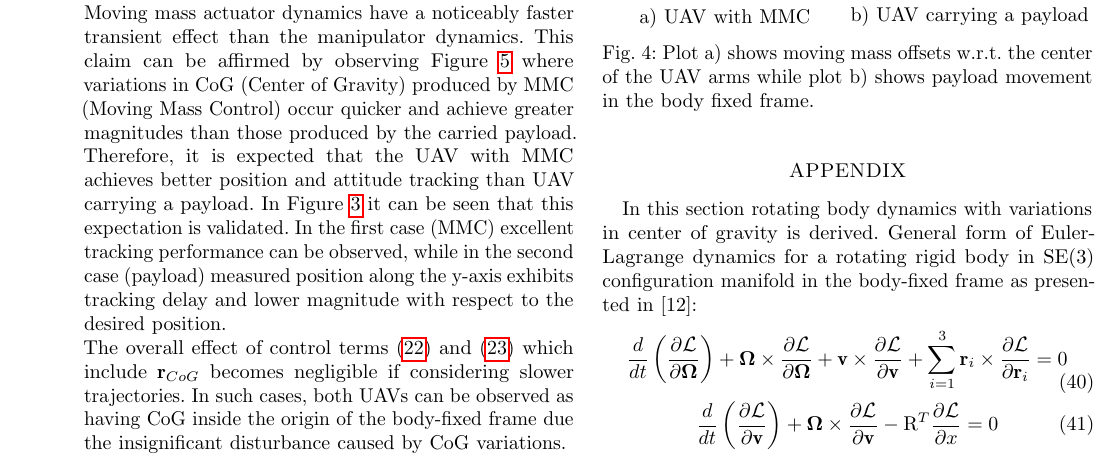
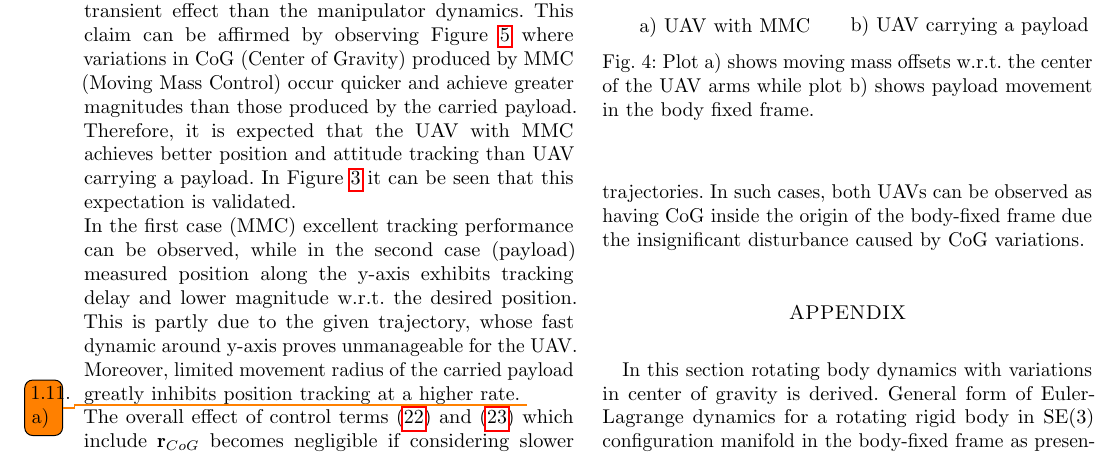
Before and after one commit to lmark1/mmc_geom_clanak, a LaTeX paper (main.tex, which reads content/conclusion.tex): part of page 5 of 7, cut so that both start at the same text. Compiled offline with pdfLaTeX.

Commit message:
Add more conclusion explanations

```diff
--- a/content/conclusion.tex
+++ b/content/conclusion.tex
@@ -1,4 +1,5 @@
 \section{Conclusion} \label{sec:conclusion}
 Geometric control was presented and implemented for two separate UAV (Unmanned Aerial Vehicle) models with variable centers of gravity. Although the controller has been constructed without actuator dynamics in mind, during the simulations its effect can be seen. \\
-Moving mass actuator dynamics have a noticeably faster transient effect than the manipulator dynamics. This claim can be affirmed by observing Figure \ref{fig:cog_error} where variations in CoG (Center of Gravity) produced by MMC (Moving Mass Control) occur quicker and achieve greater magnitudes than those produced by the carried payload. Therefore, it is expected that the UAV with MMC achieves better position and attitude tracking than UAV carrying a payload. In Figure \ref{fig:traj_pos} it can be seen that this expectation is validated. In the first case (MMC) excellent tracking performance can be observed, while in the second case (payload) measured position along the y-axis exhibits tracking delay and lower magnitude with respect to the desired position. \\
+Moving mass actuator dynamics have a noticeably faster transient effect than the manipulator dynamics. This claim can be affirmed by observing Figure \ref{fig:cog_error} where variations in CoG (Center of Gravity) produced by MMC (Moving Mass Control) occur quicker and achieve greater magnitudes than those produced by the carried payload. Therefore, it is expected that the UAV with MMC achieves better position and attitude tracking than UAV carrying a payload. In Figure \ref{fig:traj_pos} it can be seen that this expectation is validated. \\
+In the first case (MMC) excellent tracking performance can be observed, while in the second case (payload) measured position along the y-axis exhibits tracking delay and lower magnitude w.r.t. the desired position. This is partly due to the given trajectory, whose fast dynamic around y-axis proves unmanageable for the UAV. Moreover, limited movement radius of the carried payload greatly inhibits position tracking at a higher rate.   \todo{1.11. a)}\\
 The overall effect of control terms \eqref{force_control} and \eqref{moment_control} which include $\textbf{r}_{CoG}$ becomes negligible if considering slower trajectories. In such cases, both UAVs can be observed as having CoG inside the origin of the body-fixed frame due the insignificant disturbance caused by CoG variations.
```
